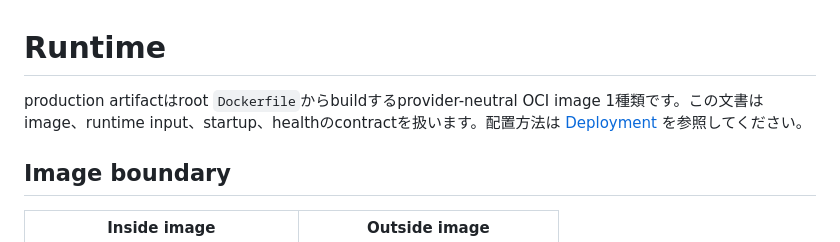
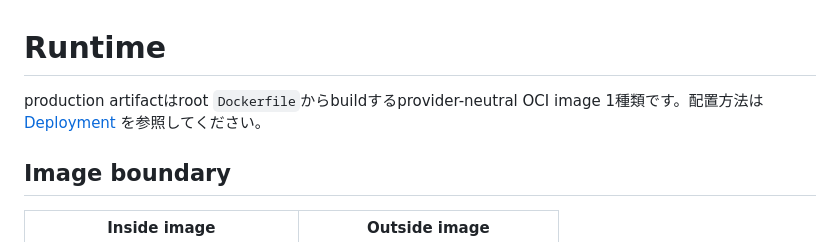
Before and after one commit to vnzzzz/sokora, a Markdown page: docs/runtime.md, the part around the change. Rendered like a GitHub page.

Commit message:
docs: remove editorial metadata from runtime guide

```diff
--- a/docs/runtime.md
+++ b/docs/runtime.md
@@ -1,6 +1,6 @@
 # Runtime
 
-production artifactはroot `Dockerfile`からbuildするprovider-neutral OCI image 1種類です。この文書はimage、runtime input、startup、healthのcontractを扱います。配置方法は [Deployment](deployment.md) を参照してください。
+production artifactはroot `Dockerfile`からbuildするprovider-neutral OCI image 1種類です。配置方法は [Deployment](deployment.md) を参照してください。
 
 ## Image boundary
 
```
